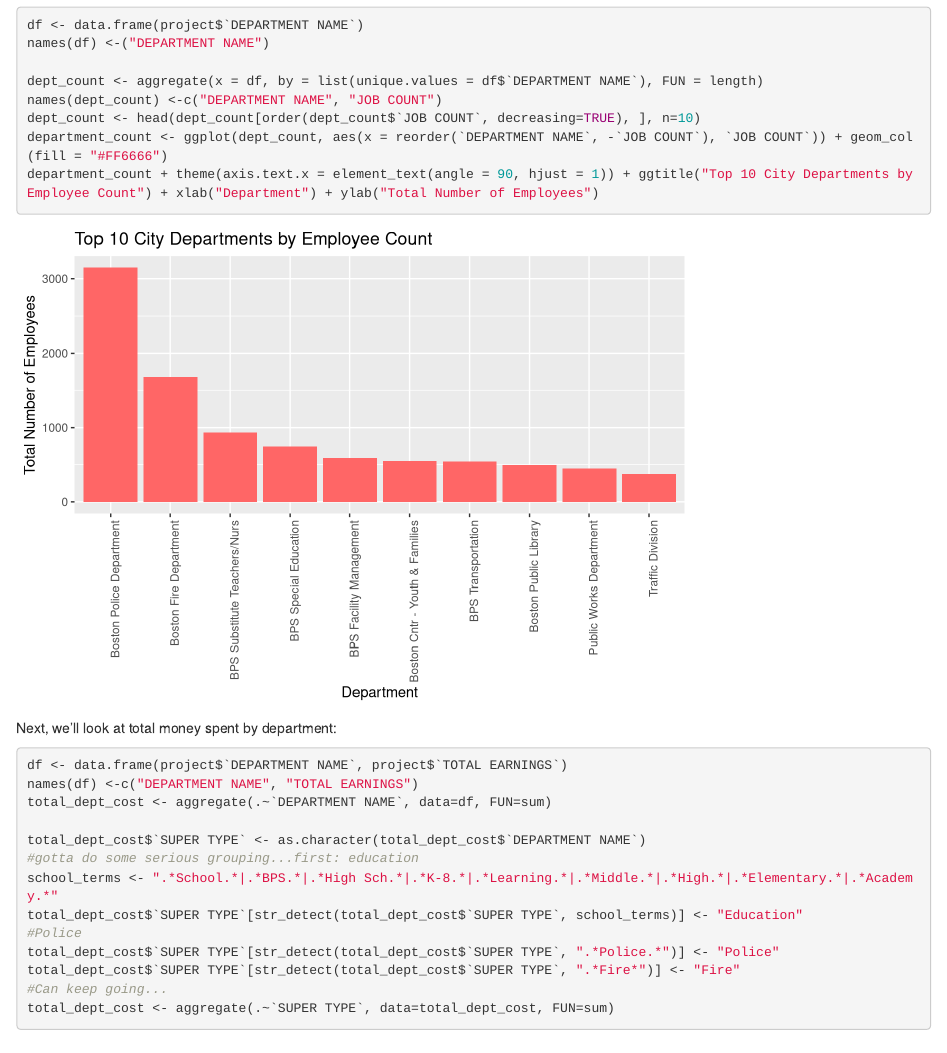
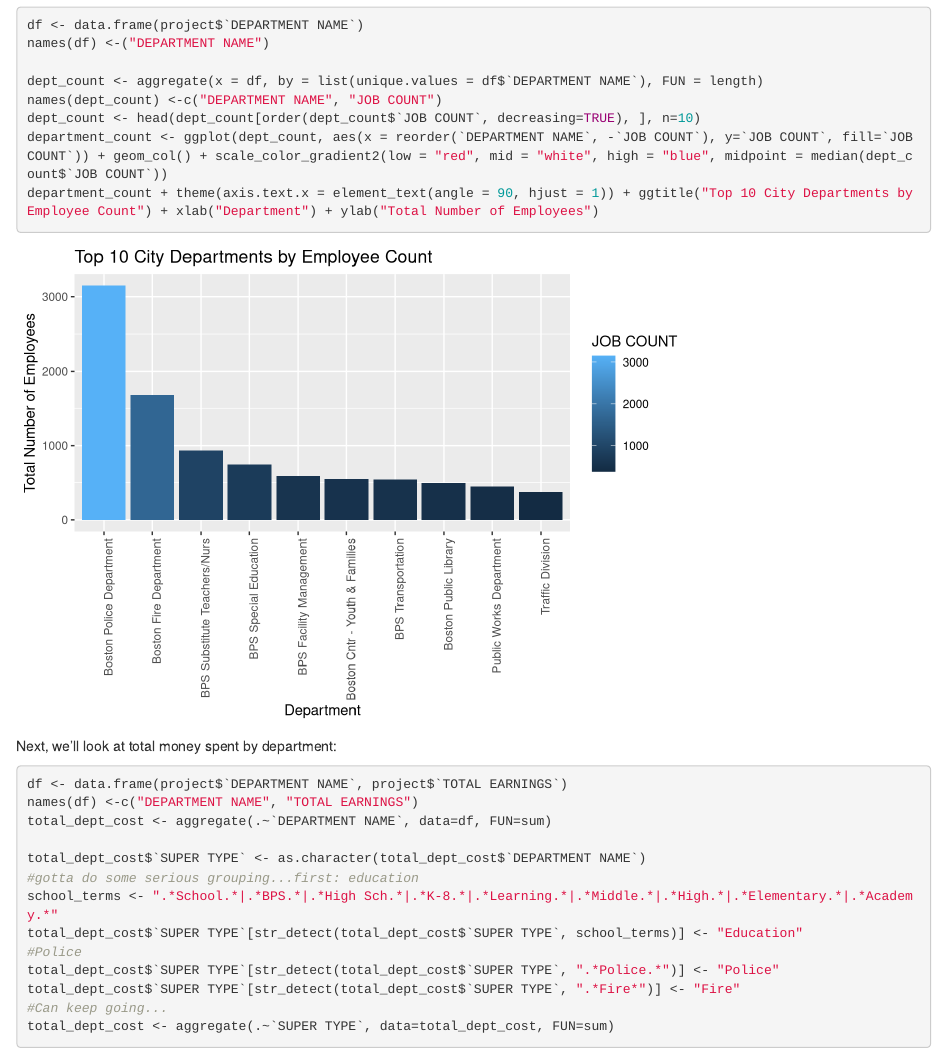
Before and after one commit to chevEldrid/Bostonography-Tabular-Data, an R Markdown document (dataProject.Rmd): the page in a window 1100 px wide, from 1730 px down. Rendered offline with R 4.5, knitr and Pandoc, with nearby package versions; some code elsewhere in the file could not run offline.

Commit message:
Gradient work
Shades of blue

````diff
--- a/dataProject.Rmd
+++ b/dataProject.Rmd
@@ -44,8 +44,11 @@
 dept_count <- aggregate(x = df, by = list(unique.values = df$`DEPARTMENT NAME`), FUN = length)
 names(dept_count) <-c("DEPARTMENT NAME", "JOB COUNT")
 dept_count <- head(dept_count[order(dept_count$`JOB COUNT`, decreasing=TRUE), ], n=10)
-department_count <- ggplot(dept_count, aes(x = reorder(`DEPARTMENT NAME`, -`JOB COUNT`), `JOB COUNT`)) + geom_col(fill = "#FF6666")
+department_count <- ggplot(dept_count, aes(x = reorder(`DEPARTMENT NAME`, -`JOB COUNT`), y=`JOB COUNT`, fill=`JOB COUNT`)) + geom_col() + scale_color_gradient2(low = "red", mid = "white", high = "blue", midpoint = median(dept_count$`JOB COUNT`))
 department_count + theme(axis.text.x = element_text(angle = 90, hjust = 1)) + ggtitle("Top 10 City Departments by Employee Count") + xlab("Department") + ylab("Total Number of Employees")
+
+
+
 ```
 
 Next, we'll look at total money spent by department:
````
